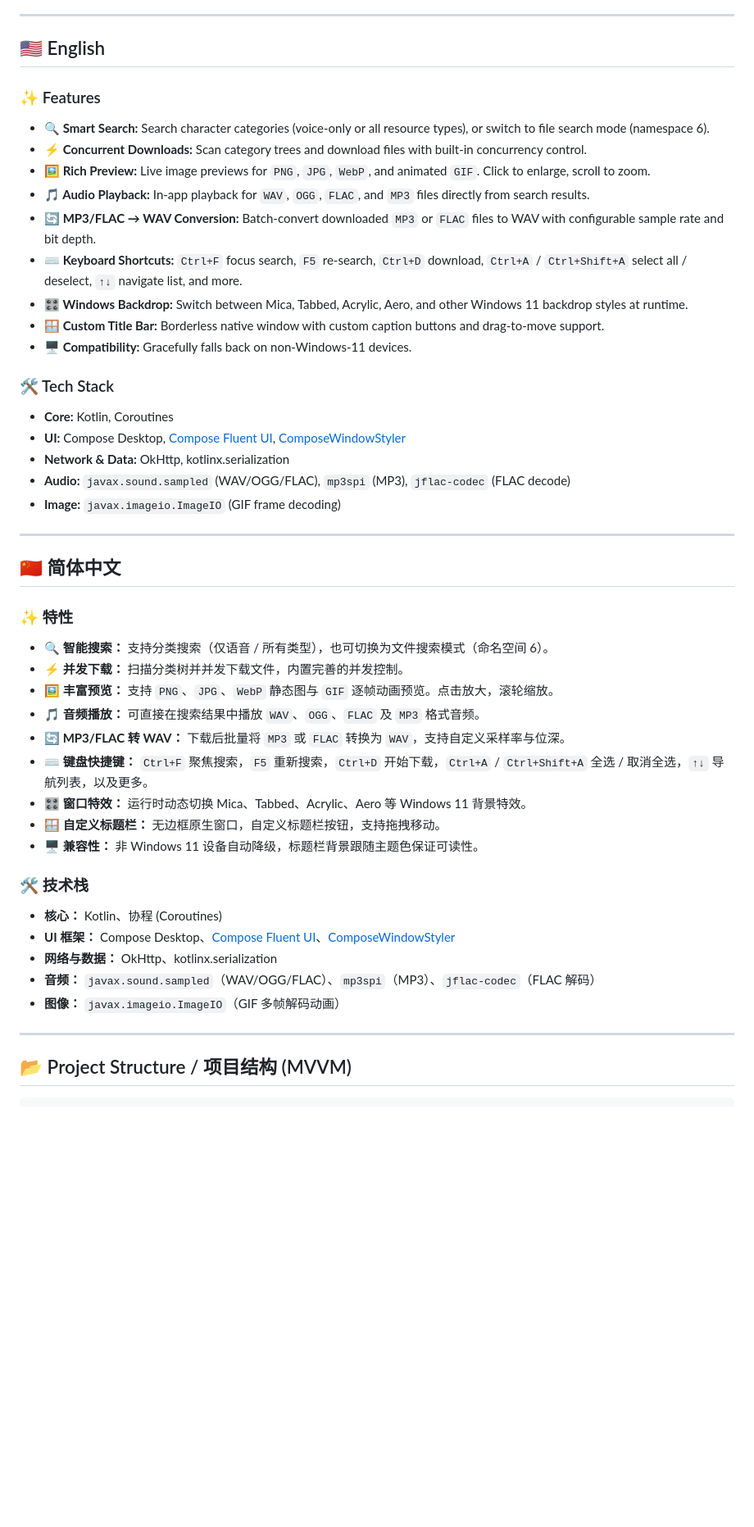
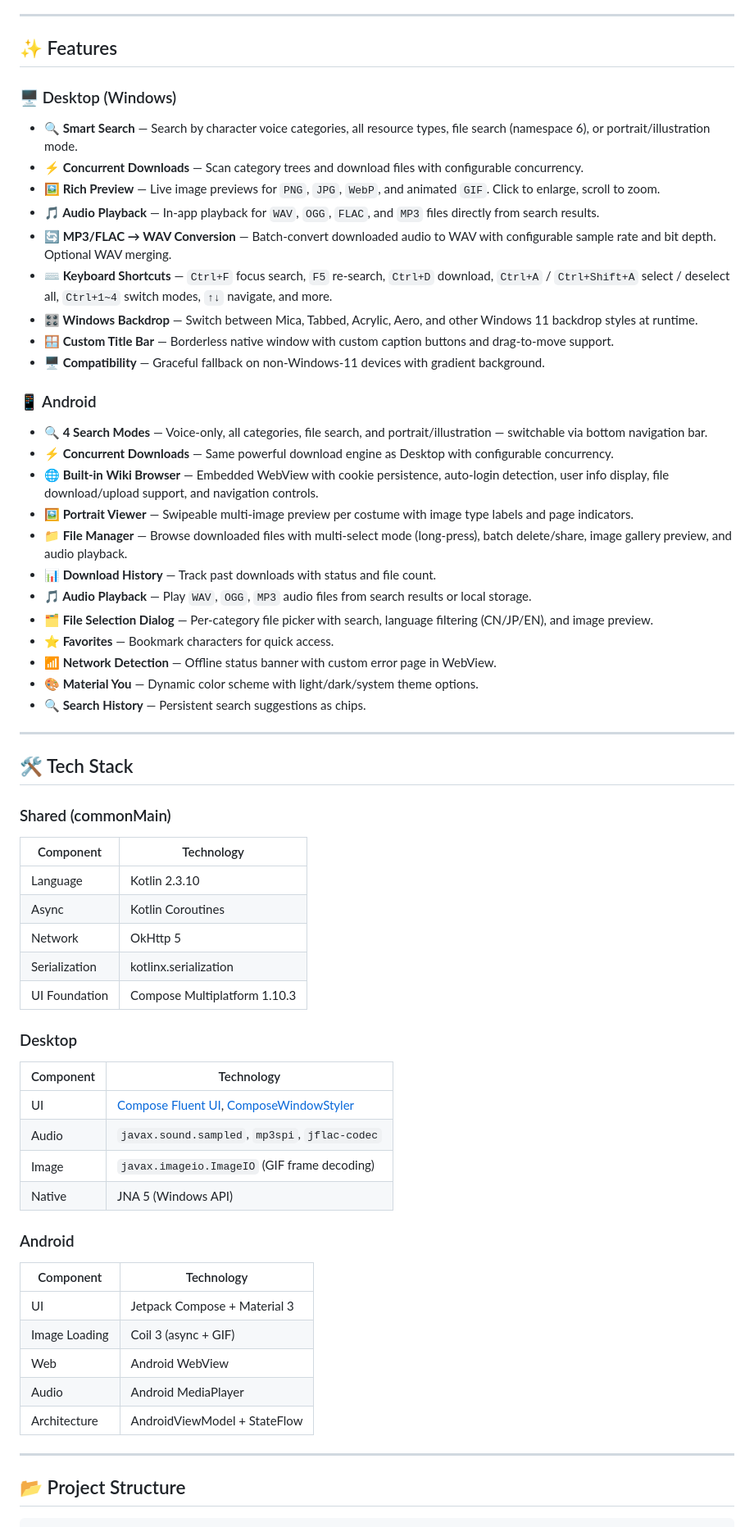
Before and after one commit to znzsofficial/CalabiYauVoice_GUI, a Markdown page: README.md, the part around one of its changes. Shown at 82% size. Drawn GitHub-style; blank space fills up the shorter version.

````diff
--- a/README.md
+++ b/README.md
@@ -21,54 +28,70 @@ A Compose Desktop application for browsing and downloading Strinova wiki resourc
 
 ---
 
-## 🇺🇸 English
+## ✨ Features
 
-### ✨ Features
+### 🖥️ Desktop (Windows)
 
-- **🔍 Smart Search:** Search character categories (voice-only or all resource types), or switch to file search mode (namespace 6).
-- **⚡ Concurrent Downloads:** Scan category trees and download files with built-in concurrency control.
-- **🖼️ Rich Preview:** Live image previews for `PNG`, `JPG`, `WebP`, and animated `GIF`. Click to enlarge, scroll to zoom.
-- **🎵 Audio Playback:** In-app playback for `WAV`, `OGG`, `FLAC`, and `MP3` files directly from search results.
-- **🔄 MP3/FLAC → WAV Conversion:** Batch-convert downloaded `MP3` or `FLAC` files to WAV with configurable sample rate and bit depth.
-- **⌨️ Keyboard Shortcuts:** `Ctrl+F` focus search, `F5` re-search, `Ctrl+D` download, `Ctrl+A` / `Ctrl+Shift+A` select all / deselect, `↑↓` navigate list, and more.
-- **🎛️ Windows Backdrop:** Switch between Mica, Tabbed, Acrylic, Aero, and other Windows 11 backdrop styles at runtime.
-- **🪟 Custom Title Bar:** Borderless native window with custom caption buttons and drag-to-move support.
-- **🖥️ Compatibility:** Gracefully falls back on non-Windows-11 devices.
+- **🔍 Smart Search** — Search by character voice categories, all resource types, file search (namespace 6), or portrait/illustration mode.
+- **⚡ Concurrent Downloads** — Scan category trees and download files with configurable concurrency.
+- **🖼️ Rich Preview** — Live image previews for `PNG`, `JPG`, `WebP`, and animated `GIF`. Click to enlarge, scroll to zoom.
+- **🎵 Audio Playback** — In-app playback for `WAV`, `OGG`, `FLAC`, and `MP3` files directly from search results.
+- **🔄 MP3/FLAC → WAV Conversion** — Batch-convert downloaded audio to WAV with configurable sample rate and bit depth. Optional WAV merging.
+- **⌨️ Keyboard Shortcuts** — `Ctrl+F` focus search, `F5` re-search, `Ctrl+D` download, `Ctrl+A` / `Ctrl+Shift+A` select / deselect all, `Ctrl+1~4` switch modes, `↑↓` navigate, and more.
+- **🎛️ Windows Backdrop** — Switch between Mica, Tabbed, Acrylic, Aero, and other Windows 11 backdrop styles at runtime.
+- **🪟 Custom Title Bar** — Borderless native window with custom caption buttons and drag-to-move support.
+- **🖥️ Compatibility** — Graceful fallback on non-Windows-11 devices with gradient background.
 
-### 🛠️ Tech Stack
+### 📱 Android
 
-- **Core:** Kotlin, Coroutines
-- **UI:** Compose Desktop, [Compose Fluent UI](https://github.com/composefluent/compose-fluent-ui), [ComposeWindowStyler](https://github.com/mayakapps/compose-window-styler)
-- **Network & Data:** OkHttp, kotlinx.serialization
-- **Audio:** `javax.sound.sampled` (WAV/OGG/FLAC), `mp3spi` (MP3), `jflac-codec` (FLAC decode)
-- **Image:** `javax.imageio.ImageIO` (GIF frame decoding)
+- **🔍 4 Search Modes** — Voice-only, all categories, file search, and portrait/illustration — switchable via bottom navigation bar.
+- **⚡ Concurrent Downloads** — Same powerful download engine as Desktop with configurable concurrency.
+- **🌐 Built-in Wiki Browser** — Embedded WebView with cookie persistence, auto-login detection, user info display, file download/upload support, and navigation controls.
+- **🖼️ Portrait Viewer** — Swipeable multi-image preview per costume with image type labels and page indicators.
+- **📁 File Manager** — Browse downloaded files with multi-select mode (long-press), batch delete/share, image gallery preview, and audio playback.
+- **📊 Download History** — Track past downloads with status and file count.
+- **🎵 Audio Playback** — Play `WAV`, `OGG`, `MP3` audio files from search results or local storage.
+- **🗂️ File Selection Dialog** — Per-category file picker with search, language filtering (CN/JP/EN), and image preview.
+- **⭐ Favorites** — Bookmark characters for quick access.
+- **📶 Network Detection** — Offline status banner with custom error page in WebView.
+- **🎨 Material You** — Dynamic color scheme with light/dark/system theme options.
+- **🔍 Search History** — Persistent search suggestions as chips.
 
 ---
 
-## 🇨🇳 简体中文
+## 🛠️ Tech Stack
 
-### ✨ 特性
+### Shared (commonMain)
 
-- **🔍 智能搜索：** 支持分类搜索（仅语音 / 所有类型），也可切换为文件搜索模式（命名空间 6）。
-- **⚡ 并发下载：** 扫描分类树并并发下载文件，内置完善的并发控制。
-- **🖼️ 丰富预览：** 支持 `PNG`、`JPG`、`WebP` 静态图与 `GIF` 逐帧动画预览。点击放大，滚轮缩放。
-- **🎵 音频播放：** 可直接在搜索结果中播放 `WAV`、`OGG`、`FLAC` 及 `MP3` 格式音频。
-- **🔄 MP3/FLAC 转 WAV：** 下载后批量将 `MP3` 或 `FLAC` 转换为 `WAV`，支持自定义采样率与位深。
-- **⌨️ 键盘快捷键：** `Ctrl+F` 聚焦搜索，`F5` 重新搜索，`Ctrl+D` 开始下载，`Ctrl+A` / `Ctrl+Shift+A` 全选 / 取消全选，`↑↓` 导航列表，以及更多。
-- **🎛️ 窗口特效：** 运行时动态切换 Mica、Tabbed、Acrylic、Aero 等 Windows 11 背景特效。
-- **🪟 自定义标题栏：** 无边框原生窗口，自定义标题栏按钮，支持拖拽移动。
-- **🖥️ 兼容性：** 非 Windows 11 设备自动降级，标题栏背景跟随主题色保证可读性。
+| Component     | Technology                   |
+|---------------|------------------------------|
+| Language      | Kotlin 2.3.10                |
+| Async         | Kotlin Coroutines            |
+| Network       | OkHttp 5                     |
+| Serialization | kotlinx.serialization        |
+| UI Foundation | Compose Multiplatform 1.10.3 |
 
-### 🛠️ 技术栈
+### Desktop
 
-- **核心：** Kotlin、协程 (Coroutines)
-- **UI 框架：** Compose Desktop、[Compose Fluent UI](https://github.com/compose-fluent/compose-fluent-ui)、[ComposeWindowStyler](https://github.com/MayakaApps/ComposeWindowStyler)
-- **网络与数据：** OkHttp、kotlinx.serialization
-- **音频：** `javax.sound.sampled`（WAV/OGG/FLAC）、`mp3spi`（MP3）、`jflac-codec`（FLAC 解码）
-- **图像：** `javax.imageio.ImageIO`（GIF 多帧解码动画）
+| Component | Technology                                                                                                                                         |
+|-----------|----------------------------------------------------------------------------------------------------------------------------------------------------|
+| UI        | [Compose Fluent UI](https://github.com/composefluent/compose-fluent-ui), [ComposeWindowStyler](https://github.com/mayakapps/compose-window-styler) |
+| Audio     | `javax.sound.sampled`, `mp3spi`, `jflac-codec`                                                                                                     |
+| Image     | `javax.imageio.ImageIO` (GIF frame decoding)                                                                                                       |
+| Native    | JNA 5 (Windows API)                                                                                                                                |
+
+### Android
+
+| Component     | Technology                   |
+|---------------|------------------------------|
+| UI            | Jetpack Compose + Material 3 |
+| Image Loading | Coil 3 (async + GIF)         |
+| Web           | Android WebView              |
+| Audio         | Android MediaPlayer          |
+| Architecture  | AndroidViewModel + StateFlow |
 
 ---
 
-## 📂 Project Structure / 项目结构 (MVVM)
+## 📂 Project Structure
 
 ```text
````
Also changed, not shown: other parts of README.md (+39 -21 lines), README_ZH_CN.md (added, +138 -0 lines), snapshot_android.png (added).
